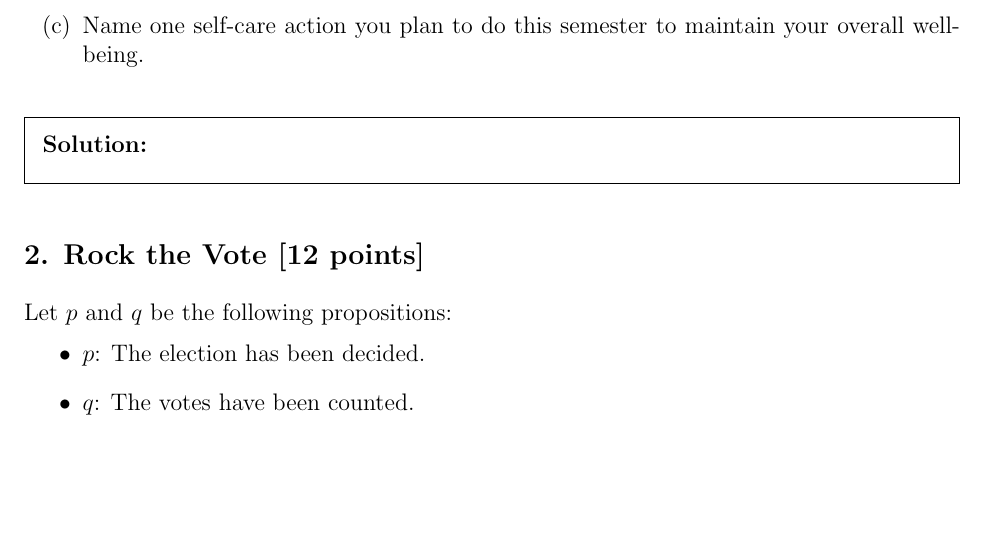
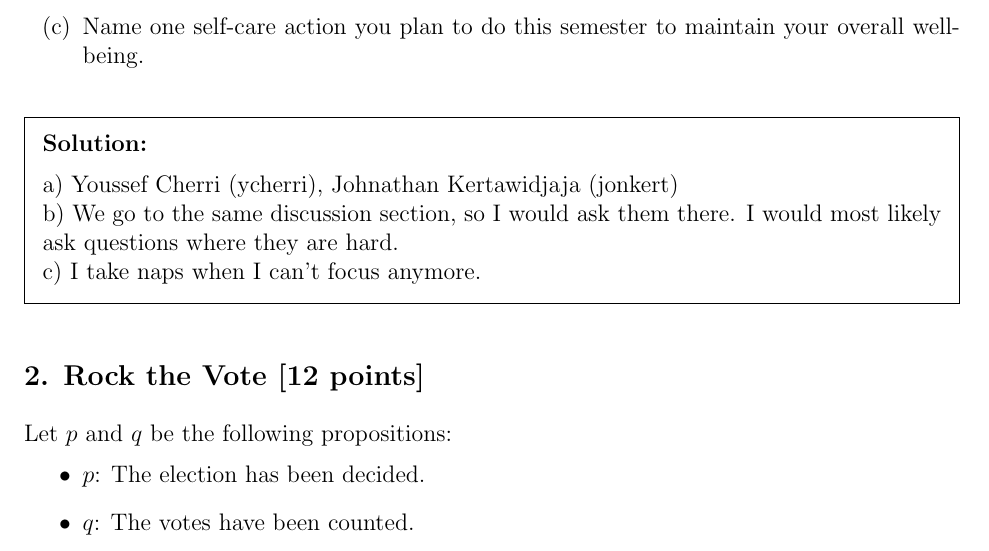
Before and after one commit to PIPIPIG233666/eecs203, a LaTeX problem sheet (hw/hw1/Homework 1.tex): part of page 2 of 5, cut so that both start at the same text, the shorter picture padded with empty space. Compiled offline with pdfLaTeX.

Commit message:
hw1: q1
Signed-off-by: pppig236 <priv@pppig236.com>

```diff
--- a/hw/hw1/Homework 1.tex
+++ b/hw/hw1/Homework 1.tex
@@ -97,6 +97,9 @@ Total Points: $100+20$
 \end{qparts}
 
 \begin{solution}
+  a) Youssef Cherri (ycherri), Johnathan Kertawidjaja (jonkert)\\
+  b) We go to the same discussion section, so I would ask them there. I would most likely ask questions where they are hard.\\
+  c) I take naps when I can't focus anymore.
 
 \end{solution}
 
```
Also changed, not shown: hw/hw1/Homework 1.pdf, 1 other file.
